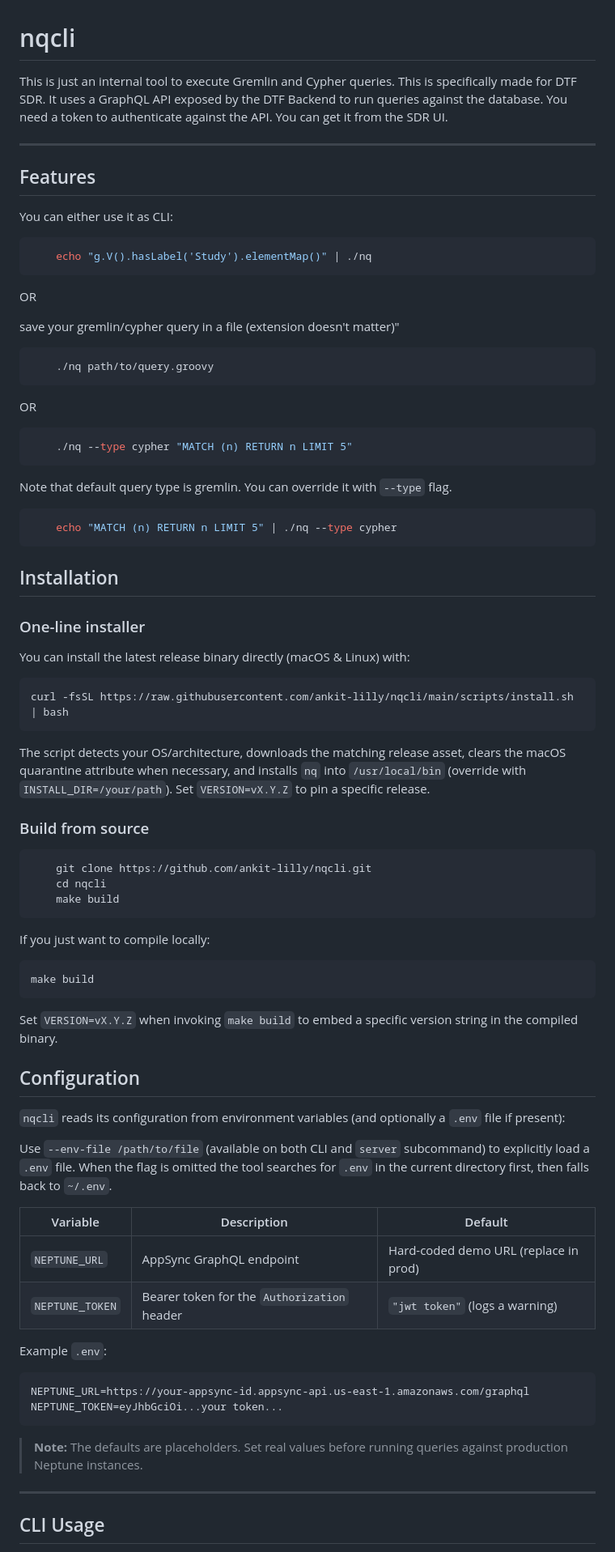
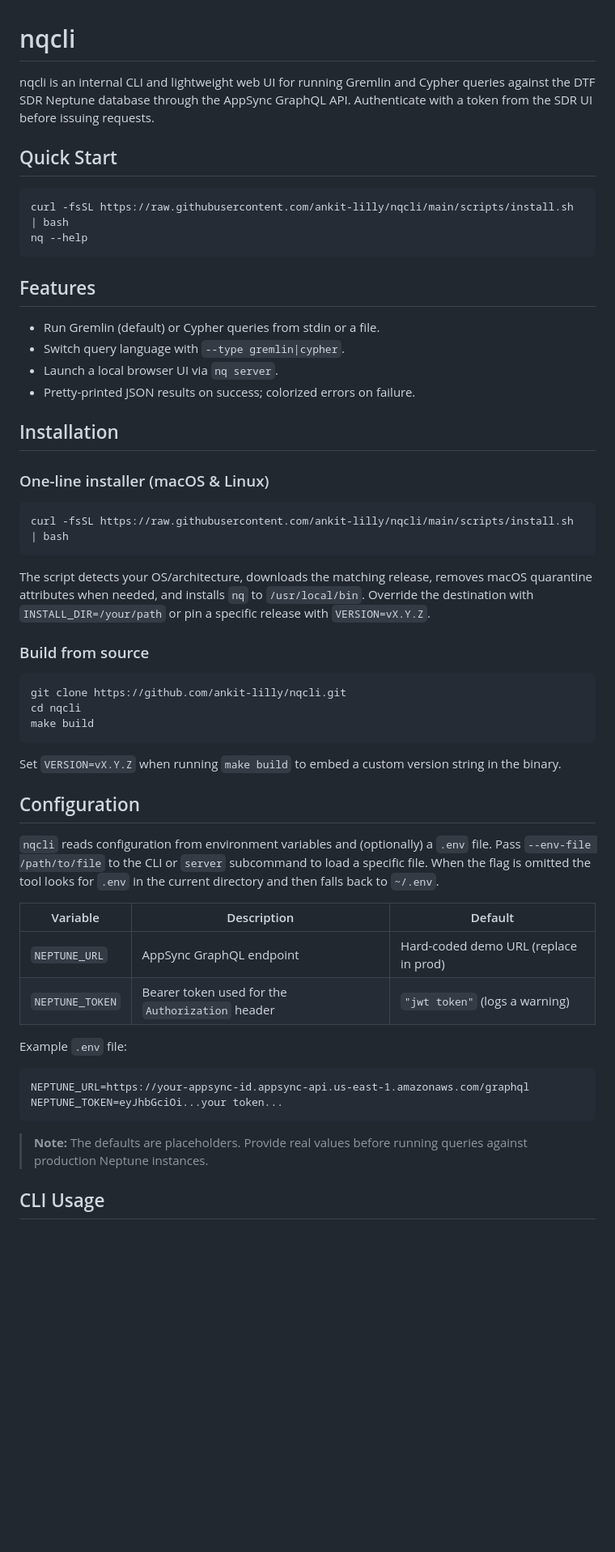
Before and after one commit to ankit-lilly/nqcli, a Markdown page: README.md, the part around the change printed below. Shown: that part at 81% size. Rendered like a GitHub page; blank space fills up the shorter version.

````diff
--- a/README.md
+++ b/README.md
@@ -1,87 +1,58 @@
 # nqcli
 
-This is just an internal tool to execute Gremlin and Cypher queries. This is specifically made for DTF SDR. It uses a GraphQL API exposed by the DTF Backend to run queries against the database.  You need a token to authenticate against the API. You can get it from the SDR UI.
+nqcli is an internal CLI and lightweight web UI for running Gremlin and Cypher queries against the DTF SDR Neptune database through the AppSync GraphQL API. Authenticate with a token from the SDR UI before issuing requests.
 
----
+## Quick Start
+
+```bash
+curl -fsSL https://raw.githubusercontent.com/ankit-lilly/nqcli/main/scripts/install.sh | bash
+nq --help
+```
 
 ## Features
 
-
-You can either use it as CLI:
-
-```sh
-    echo "g.V().hasLabel('Study').elementMap()" | ./nq
-```
-
-OR
-
-save your gremlin/cypher query in a file (extension doesn't matter)"
-
-```sh
-    ./nq path/to/query.groovy
-```
-OR
-
-```sh
-    ./nq --type cypher "MATCH (n) RETURN n LIMIT 5"
-```
-
-Note that default query type is gremlin. You can override it with `--type` flag.
-
-```sh
-    echo "MATCH (n) RETURN n LIMIT 5" | ./nq --type cypher
-```
+- Run Gremlin (default) or Cypher queries from stdin or a file.
+- Switch query language with `--type gremlin|cypher`.
+- Launch a local browser UI via `nq server`.
+- Pretty-printed JSON results on success; colorized errors on failure.
 
 ## Installation
 
-### One-line installer
-
-You can install the latest release binary directly (macOS & Linux) with:
+### One-line installer (macOS & Linux)
 
 ```bash
 curl -fsSL https://raw.githubusercontent.com/ankit-lilly/nqcli/main/scripts/install.sh | bash
 ```
 
-The script detects your OS/architecture, downloads the matching release asset, clears the macOS quarantine attribute when necessary, and installs `nq` into `/usr/local/bin` (override with `INSTALL_DIR=/your/path`). Set `VERSION=vX.Y.Z` to pin a specific release.
-
+The script detects your OS/architecture, downloads the matching release, removes macOS quarantine attributes when needed, and installs `nq` to `/usr/local/bin`. Override the destination with `INSTALL_DIR=/your/path` or pin a specific release with `VERSION=vX.Y.Z`.
 
 ### Build from source
 
 ```bash
-    git clone https://github.com/ankit-lilly/nqcli.git
-    cd nqcli
-    make build
-```
-
-If you just want to compile locally:
-
-```bash
+git clone https://github.com/ankit-lilly/nqcli.git
+cd nqcli
 make build
 ```
 
-Set `VERSION=vX.Y.Z` when invoking `make build` to embed a specific version string in the compiled binary.
+Set `VERSION=vX.Y.Z` when running `make build` to embed a custom version string in the binary.
 
 ## Configuration
 
-`nqcli` reads its configuration from environment variables (and optionally a `.env` file if present):
+`nqcli` reads configuration from environment variables and (optionally) a `.env` file. Pass `--env-file /path/to/file` to the CLI or `server` subcommand to load a specific file. When the flag is omitted the tool looks for `.env` in the current directory and then falls back to `~/.env`.
 
-Use `--env-file /path/to/file` (available on both CLI and `server` subcommand) to explicitly load a `.env` file. When the flag is omitted the tool searches for `.env` in the current directory first, then falls back to `~/.env`.
+| Variable        | Description                                 | Default                               |
+| --------------- | ------------------------------------------- | ------------------------------------- |
+| `NEPTUNE_URL`   | AppSync GraphQL endpoint                    | Hard-coded demo URL (replace in prod) |
+| `NEPTUNE_TOKEN` | Bearer token used for the `Authorization` header | `"jwt token"` (logs a warning)        |
 
-| Variable         | Description                                              | Default                                 |
-| ---------------- | -------------------------------------------------------- | --------------------------------------- |
-| `NEPTUNE_URL`    | AppSync GraphQL endpoint                                 | Hard-coded demo URL (replace in prod)   |
-| `NEPTUNE_TOKEN`  | Bearer token for the `Authorization` header              | `"jwt token"` (logs a warning)          |
-
-Example `.env`:
+Example `.env` file:
 
 ```dotenv
 NEPTUNE_URL=https://your-appsync-id.appsync-api.us-east-1.amazonaws.com/graphql
 NEPTUNE_TOKEN=eyJhbGciOi...your token...
 ```
 
-> **Note:** The defaults are placeholders. Set real values before running queries against production Neptune instances.
-
----
+> **Note:** The defaults are placeholders. Provide real values before running queries against production Neptune instances.
 
 ## CLI Usage
 
````
Also changed, not shown: other parts of README.md (+27 -34 lines).
